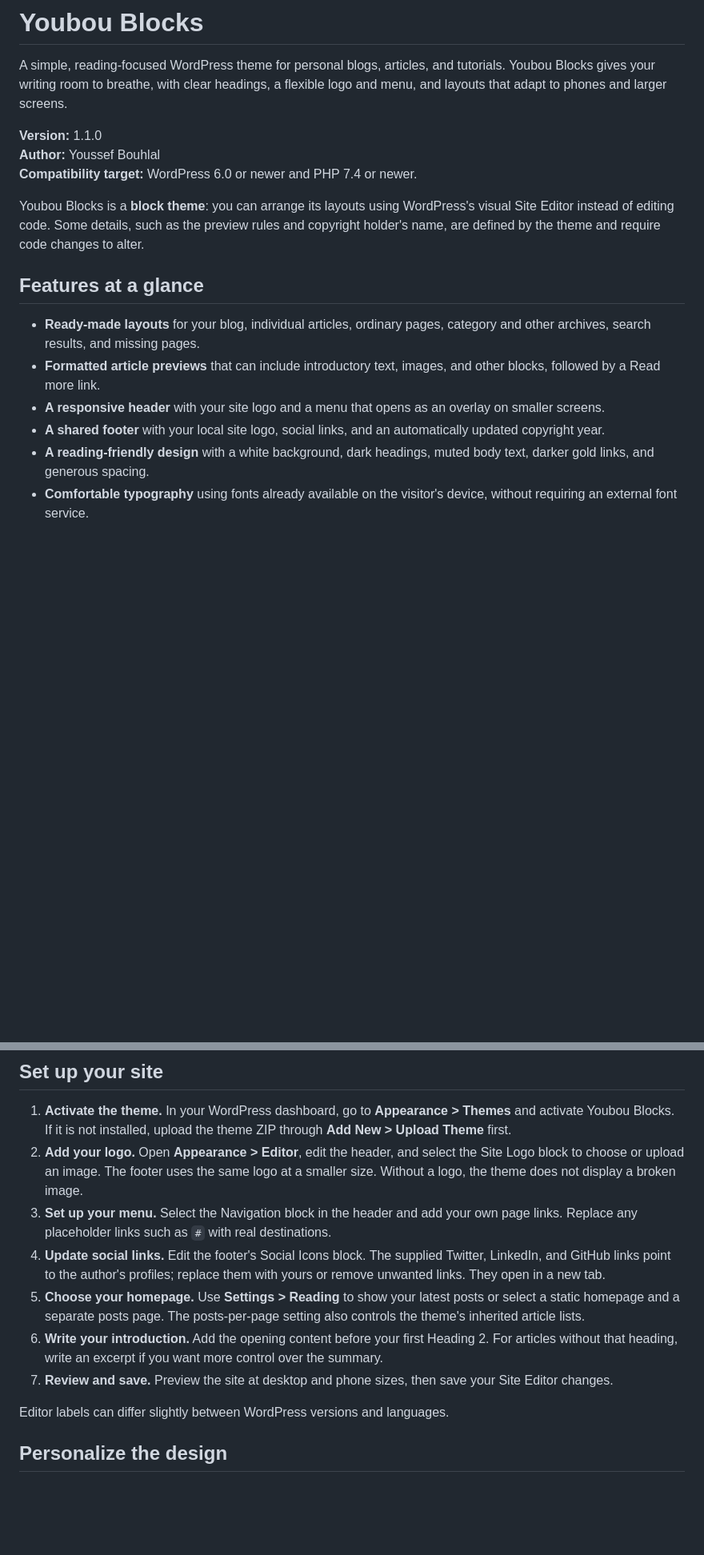
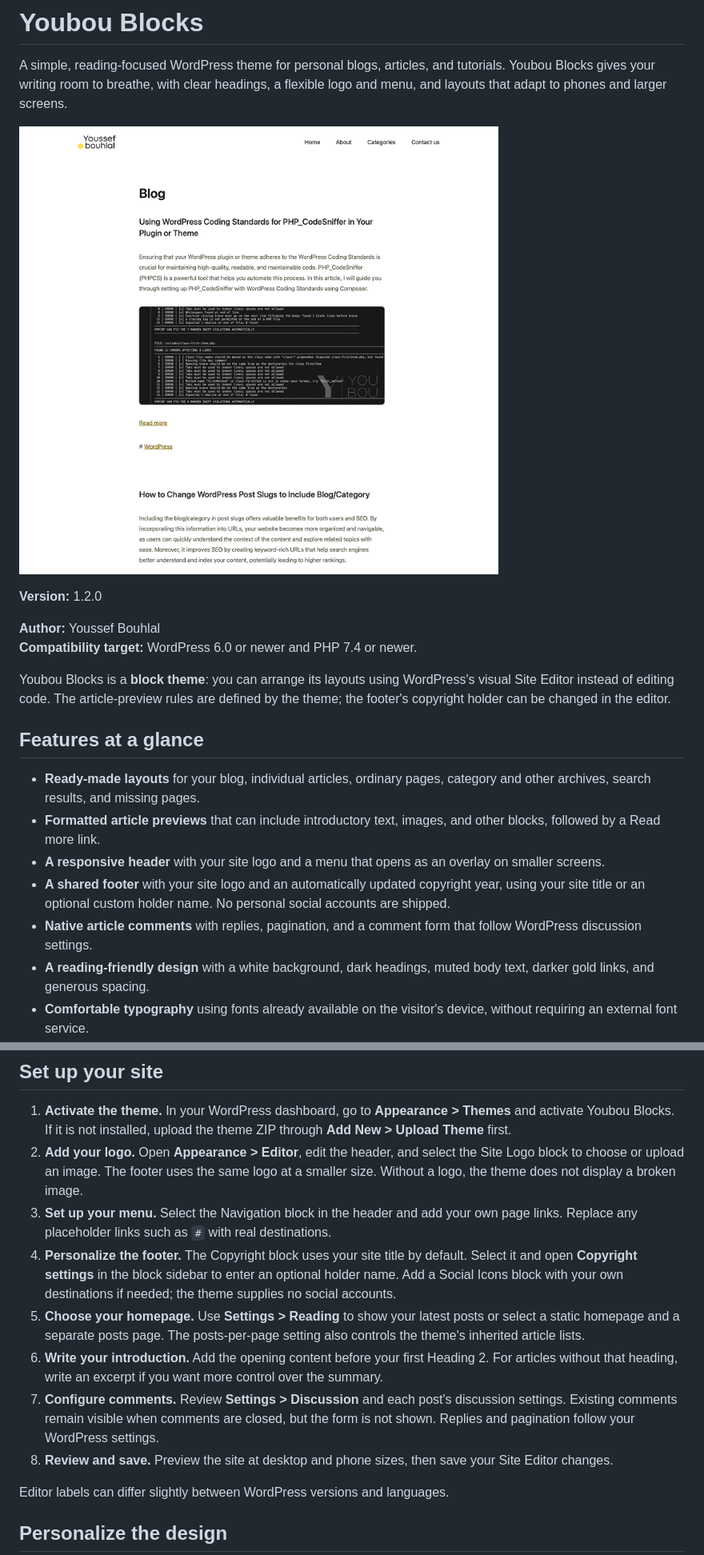
Before and after one commit to YoussefBouhlal/youboublocks, a Markdown page: README.md, 2 parts joined by grey strips. Shown at 80% size. GitHub-like rendering; pictures changed too: screenshot.png (added); blank space fills up the shorter version.

Commit message:
Add configurable copyright and native post comments (#1)

```diff
--- a/README.md
+++ b/README.md
@@ -2,18 +2,22 @@
 
 A simple, reading-focused WordPress theme for personal blogs, articles, and tutorials. Youbou Blocks gives your writing room to breathe, with clear headings, a flexible logo and menu, and layouts that adapt to phones and larger screens.
 
-**Version:** 1.1.0
+![Youbou Blocks blog layout with a site logo, navigation menu, and article previews.](screenshot.png)
+
+**Version:** 1.2.0
+
 **Author:** Youssef Bouhlal
 **Compatibility target:** WordPress 6.0 or newer and PHP 7.4 or newer.
 
-Youbou Blocks is a **block theme**: you can arrange its layouts using WordPress's visual Site Editor instead of editing code. Some details, such as the preview rules and copyright holder's name, are defined by the theme and require code changes to alter.
+Youbou Blocks is a **block theme**: you can arrange its layouts using WordPress's visual Site Editor instead of editing code. The article-preview rules are defined by the theme; the footer's copyright holder can be changed in the editor.
 
 ## Features at a glance
 
 - **Ready-made layouts** for your blog, individual articles, ordinary pages, category and other archives, search results, and missing pages.
 - **Formatted article previews** that can include introductory text, images, and other blocks, followed by a Read more link.
 - **A responsive header** with your site logo and a menu that opens as an overlay on smaller screens.
-- **A shared footer** with your local site logo, social links, and an automatically updated copyright year.
+- **A shared footer** with your site logo and an automatically updated copyright year, using your site title or an optional custom holder name. No personal social accounts are shipped.
+- **Native article comments** with replies, pagination, and a comment form that follow WordPress discussion settings.
 - **A reading-friendly design** with a white background, dark headings, muted body text, darker gold links, and generous spacing.
 - **Comfortable typography** using fonts already available on the visitor's device, without requiring an external font service.
 - **Six named colors** and text-size presets available in the editor, with regular and wider content layouts.
@@ -62,10 +66,11 @@ The Read more link opens the full article. Its screen-reader label includes the
 1. **Activate the theme.** In your WordPress dashboard, go to **Appearance > Themes** and activate Youbou Blocks. If it is not installed, upload the theme ZIP through **Add New > Upload Theme** first.
 2. **Add your logo.** Open **Appearance > Editor**, edit the header, and select the Site Logo block to choose or upload an image. The footer uses the same logo at a smaller size. Without a logo, the theme does not display a broken image.
 3. **Set up your menu.** Select the Navigation block in the header and add your own page links. Replace any placeholder links such as `#` with real destinations.
-4. **Update social links.** Edit the footer's Social Icons block. The supplied Twitter, LinkedIn, and GitHub links point to the author's profiles; replace them with yours or remove unwanted links. They open in a new tab.
+4. **Personalize the footer.** The Copyright block uses your site title by default. Select it and open **Copyright settings** in the block sidebar to enter an optional holder name. Add a Social Icons block with your own destinations if needed; the theme supplies no social accounts.
 5. **Choose your homepage.** Use **Settings > Reading** to show your latest posts or select a static homepage and a separate posts page. The posts-per-page setting also controls the theme's inherited article lists.
 6. **Write your introduction.** Add the opening content before your first Heading 2. For articles without that heading, write an excerpt if you want more control over the summary.
-7. **Review and save.** Preview the site at desktop and phone sizes, then save your Site Editor changes.
+7. **Configure comments.** Review **Settings > Discussion** and each post's discussion settings. Existing comments remain visible when comments are closed, but the form is not shown. Replies and pagination follow your WordPress settings.
+8. **Review and save.** Preview the site at desktop and phone sizes, then save your Site Editor changes.
 
 Editor labels can differ slightly between WordPress versions and languages.
 
```
Also changed, not shown: other parts of README.md (+25 -5 lines), 8 other files.
